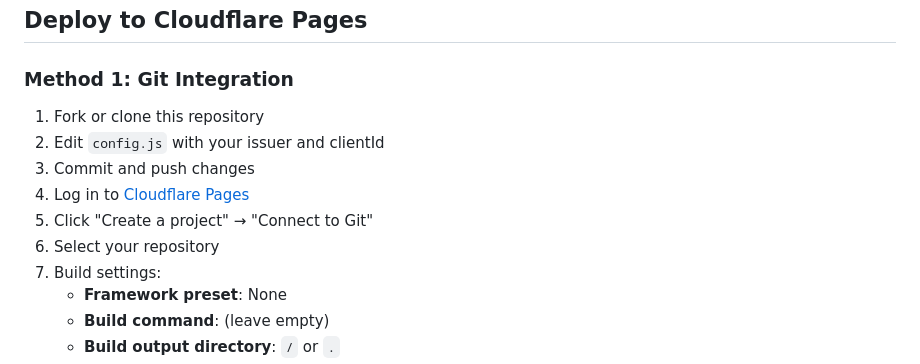
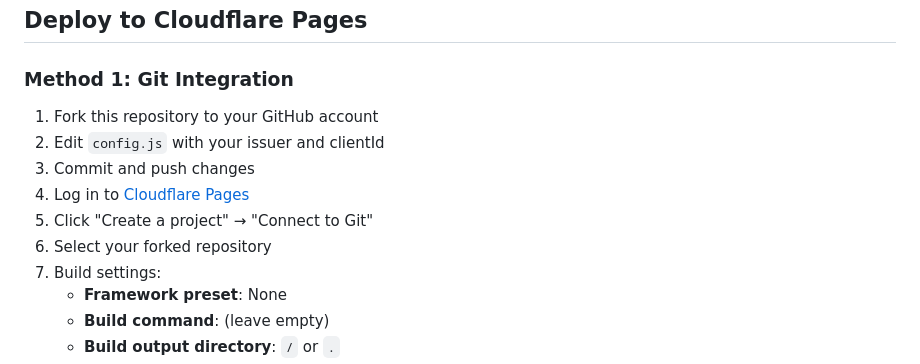
Before and after one commit to authrim/example-web, a Markdown page: README.md, the part around the change. Rendered like a GitHub page.

Commit message:
Fix: Use fork instead of clone for CF Pages deployment

```diff
--- a/README.md
+++ b/README.md
@@ -39,12 +39,12 @@ Navigate to `http://localhost:3000` (or your Live Server URL).
 
 ### Method 1: Git Integration
 
-1. Fork or clone this repository
+1. Fork this repository to your GitHub account
 2. Edit `config.js` with your issuer and clientId
 3. Commit and push changes
 4. Log in to [Cloudflare Pages](https://pages.cloudflare.com/)
 5. Click "Create a project" → "Connect to Git"
-6. Select your repository
+6. Select your forked repository
 7. Build settings:
    - **Framework preset**: None
    - **Build command**: (leave empty)
```
